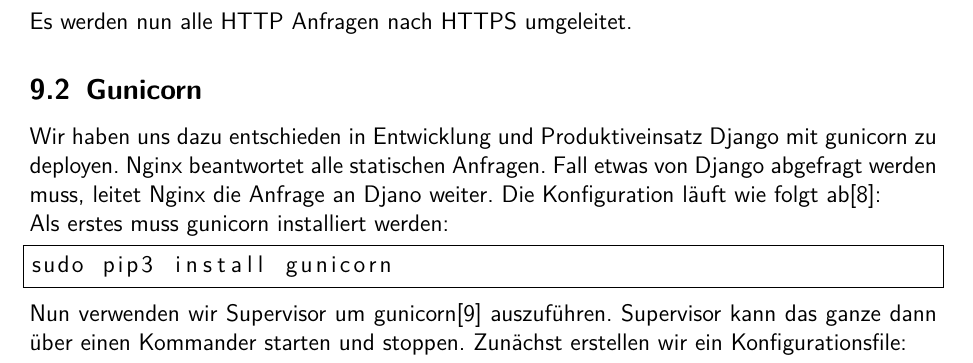
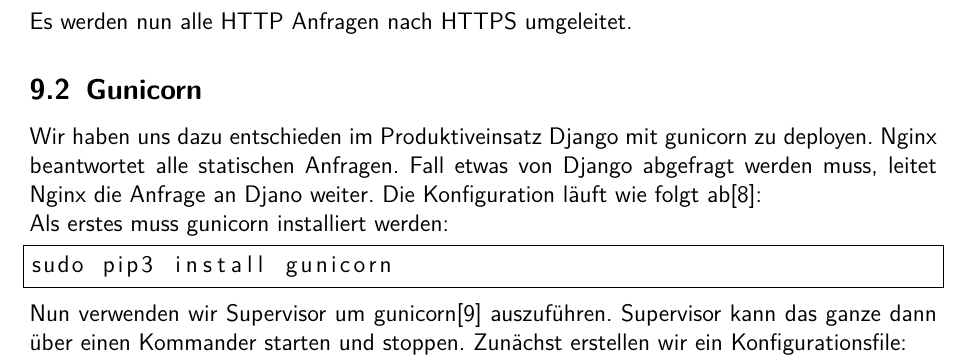
Before and after one commit to nhohenwarter-tgm/digitalschoolnotes, a LaTeX document (doc/serverdokumentation/serverdoc.tex): part of page 9 of 11, cut so that both start at the same text. Compiled offline with pdfLaTeX.

Commit message:
fixed formatation error

```diff
--- a/doc/serverdokumentation/serverdoc.tex
+++ b/doc/serverdokumentation/serverdoc.tex
@@ -361,7 +360,7 @@
 Es werden nun alle HTTP Anfragen nach HTTPS umgeleitet.
 
 \subsection{Gunicorn}
-Wir haben uns dazu entschieden in Entwicklung und Produktiveinsatz Django mit gunicorn zu deployen. Nginx beantwortet alle statischen Anfragen. Fall etwas von Django abgefragt werden muss, leitet Nginx die Anfrage an Djano weiter. Die Konfiguration läuft wie folgt ab\cite{GUNICORN:1}:\\
+Wir haben uns dazu entschieden im Produktiveinsatz Django mit gunicorn zu deployen. Nginx beantwortet alle statischen Anfragen. Fall etwas von Django abgefragt werden muss, leitet Nginx die Anfrage an Djano weiter. Die Konfiguration läuft wie folgt ab\cite{GUNICORN:1}:\\
 Als erstes muss gunicorn installiert werden:
 \begin{lstlisting}
 sudo pip3 install gunicorn
```
Also changed, not shown: doc/serverdokumentation/serverdoc.pdf, doc/serverdokumentation/serverdoc.tex (1 more changed lines).
